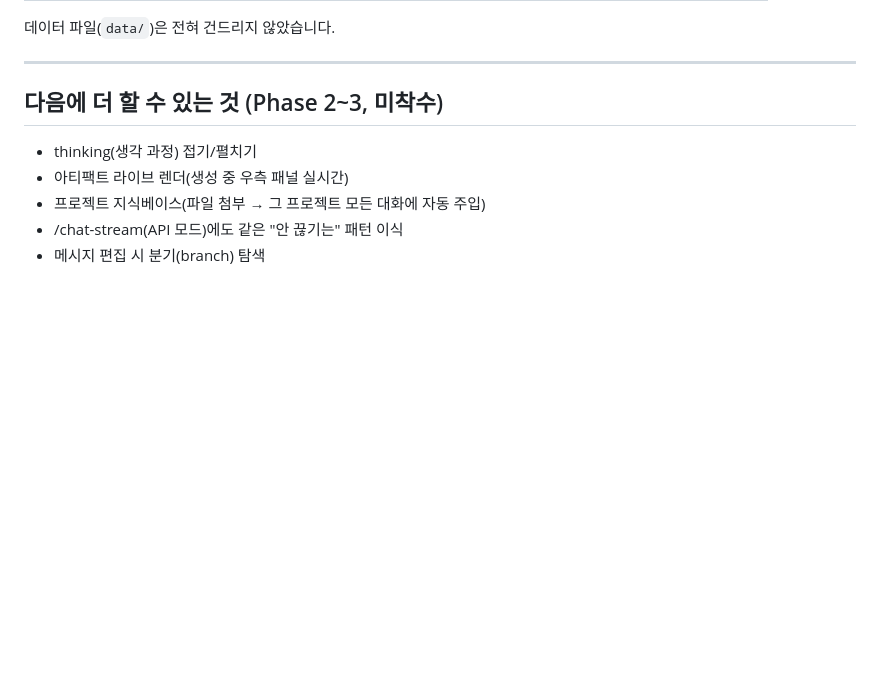
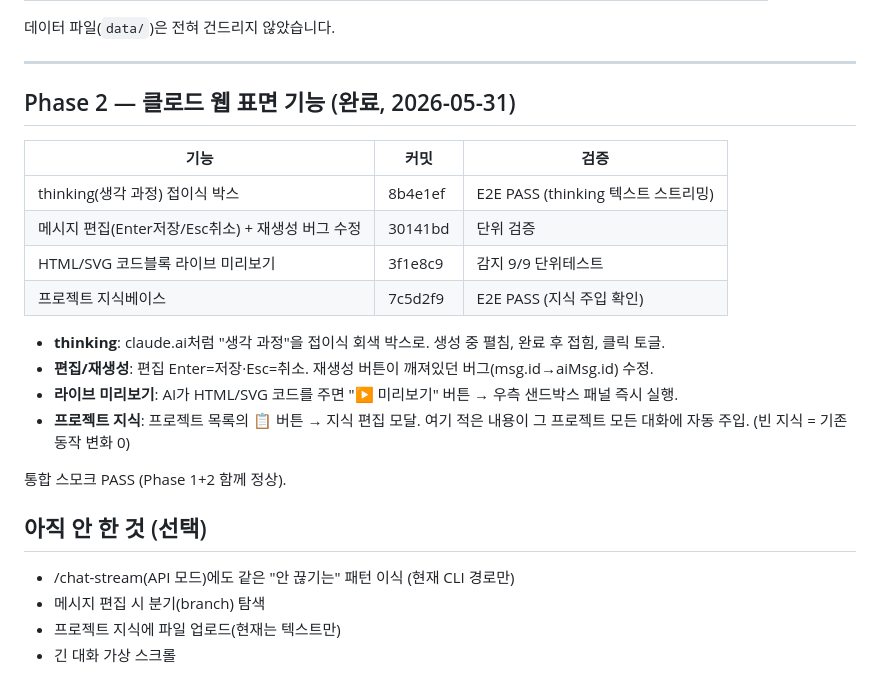
Before and after one commit to kwanwon13-blip/daelimsystem, a Markdown page: AI챗_안끊기는경험_작업완료.md, the part around the change. Rendered like a GitHub page; blank space fills up the shorter version.

Commit message:
docs: Phase 2 (thinking/편집/라이브미리보기/지식베이스) 완료 기록
Co-Authored-By: Claude Opus 4.8 <noreply@anthropic.com>

```diff
--- a/AI챗_안끊기는경험_작업완료.md
+++ b/AI챗_안끊기는경험_작업완료.md
@@ -75,9 +75,24 @@ git-pull-server.bat
 
 ---
 
-## 다음에 더 할 수 있는 것 (Phase 2~3, 미착수)
-- thinking(생각 과정) 접기/펼치기
-- 아티팩트 라이브 렌더(생성 중 우측 패널 실시간)
-- 프로젝트 지식베이스(파일 첨부 → 그 프로젝트 모든 대화에 자동 주입)
-- /chat-stream(API 모드)에도 같은 "안 끊기는" 패턴 이식
+## Phase 2 — 클로드 웹 표면 기능 (완료, 2026-05-31)
+
+| 기능 | 커밋 | 검증 |
+|------|------|------|
+| thinking(생각 과정) 접이식 박스 | 8b4e1ef | E2E PASS (thinking 텍스트 스트리밍) |
+| 메시지 편집(Enter저장/Esc취소) + 재생성 버그 수정 | 30141bd | 단위 검증 |
+| HTML/SVG 코드블록 라이브 미리보기 | 3f1e8c9 | 감지 9/9 단위테스트 |
+| 프로젝트 지식베이스 | 7c5d2f9 | E2E PASS (지식 주입 확인) |
+
+- **thinking**: claude.ai처럼 "생각 과정"을 접이식 회색 박스로. 생성 중 펼침, 완료 후 접힘, 클릭 토글.
+- **편집/재생성**: 편집 Enter=저장·Esc=취소. 재생성 버튼이 깨져있던 버그(msg.id→aiMsg.id) 수정.
+- **라이브 미리보기**: AI가 HTML/SVG 코드를 주면 "▶ 미리보기" 버튼 → 우측 샌드박스 패널 즉시 실행.
+- **프로젝트 지식**: 프로젝트 목록의 📋 버튼 → 지식 편집 모달. 여기 적은 내용이 그 프로젝트 모든 대화에 자동 주입. (빈 지식 = 기존 동작 변화 0)
+
+통합 스모크 PASS (Phase 1+2 함께 정상).
+
+## 아직 안 한 것 (선택)
+- /chat-stream(API 모드)에도 같은 "안 끊기는" 패턴 이식 (현재 CLI 경로만)
 - 메시지 편집 시 분기(branch) 탐색
+- 프로젝트 지식에 파일 업로드(현재는 텍스트만)
+- 긴 대화 가상 스크롤
```
